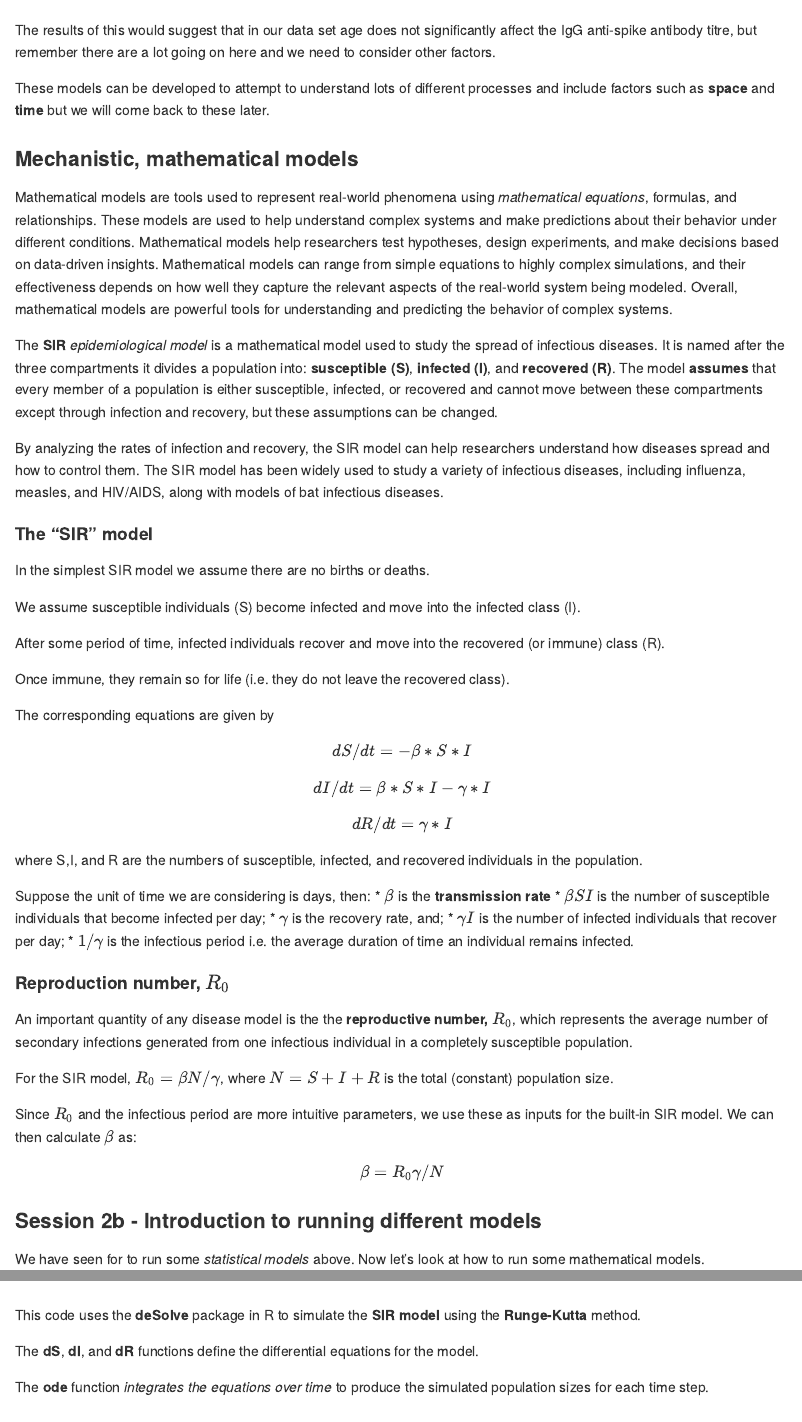
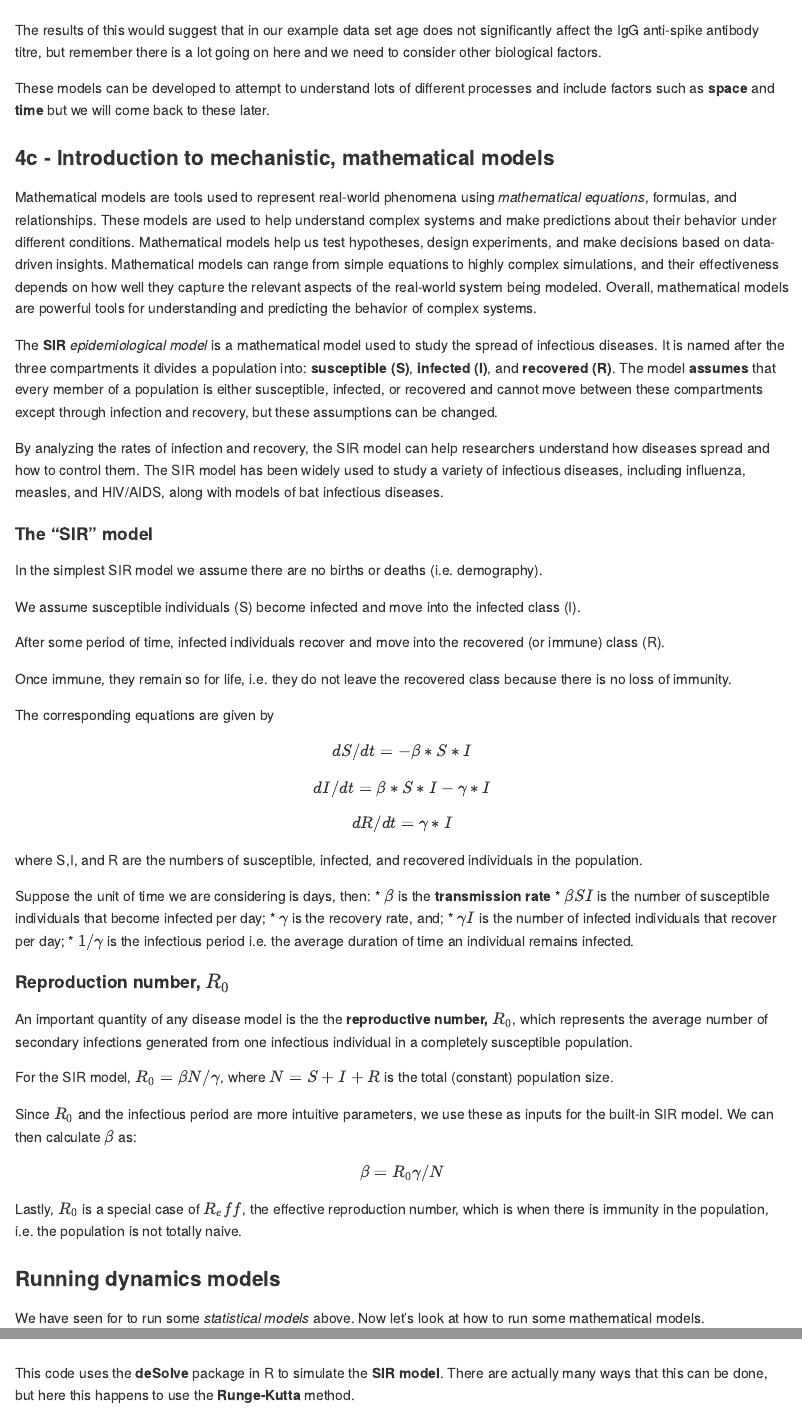
Before and after one commit to dtsh2/data_analyses_bats, an R Markdown document (Session_4_Intro_models.Rmd): the page in a window 1100 px wide, from 9830 px down before the commit and from 9860 px down after it, so that both start at the same text, and a second part further down, joined at a grey line. Rendered offline with R 4.5, knitr and Pandoc, with nearby package versions; code that draws random numbers runs with fixed seeds of ours; long lines of code are wrapped.

Commit message:
Minor edits

````diff
--- a/Session_4_Intro_models.Rmd
+++ b/Session_4_Intro_models.Rmd
@@ -192,13 +195,13 @@ ggplotRegression <- function(fit){
 ggplotRegression(lm(IgG_S ~ Age, data = example_data))
 ```
 
-The results of this would suggest that in our data set age does not significantly affect the IgG anti-spike antibody titre, but remember there are a lot going on here and we need to consider other factors.
+The results of this would suggest that in our example data set age does not significantly affect the IgG anti-spike antibody titre, but remember there is a lot going on here and we need to consider other biological factors.
 
 These models can be developed to attempt to understand lots of different processes and include factors such as **space** and **time** but we will come back to these later.
 
-### Mechanistic, mathematical models
+###  4c - Introduction to mechanistic, mathematical models
 
-Mathematical models are tools used to represent real-world phenomena using *mathematical equations*, formulas, and relationships. These models are used to help understand complex systems and make predictions about their behavior under different conditions. Mathematical models help researchers test hypotheses, design experiments, and make decisions based on data-driven insights. Mathematical models can range from simple equations to highly complex simulations, and their effectiveness depends on how well they capture the relevant aspects of the real-world system being modeled. Overall, mathematical models are powerful tools for understanding and predicting the behavior of complex systems.
+Mathematical models are tools used to represent real-world phenomena using *mathematical equations*, formulas, and relationships. These models are used to help understand complex systems and make predictions about their behavior under different conditions. Mathematical models help us test hypotheses, design experiments, and make decisions based on data-driven insights. Mathematical models can range from simple equations to highly complex simulations, and their effectiveness depends on how well they capture the relevant aspects of the real-world system being modeled. Overall, mathematical models are powerful tools for understanding and predicting the behavior of complex systems.
 
 The **SIR** *epidemiological model* is a mathematical model used to study the spread of infectious diseases. It is named after the three compartments it divides a population into: **susceptible (S)**, **infected (I)**, and **recovered (R)**. The model **assumes** that every member of a population is either susceptible, infected, or recovered and cannot move between these compartments except through infection and recovery, but these assumptions can be changed.
 
@@ -206,13 +209,13 @@ By analyzing the rates of infection and recovery, the SIR model can help researc
 
 #### The "SIR" model
 
-In the simplest SIR model we assume there are no births or deaths.
+In the simplest SIR model we assume there are no births or deaths (i.e. demography).
 
 We assume susceptible individuals (S) become infected and move into the infected class (I).
 
 After some period of time, infected individuals recover and move into the recovered (or immune) class (R).
 
-Once immune, they remain so for life (i.e. they do not leave the recovered class).
+Once immune, they remain so for life, i.e. they do not leave the recovered class because there is no loss of immunity.
 
 The corresponding equations are given by
 $$dS/dt = -β*S*I$$
@@ -238,7 +241,9 @@ Since $R_0$ and the infectious period are more intuitive parameters, we use thes
 
 $$β=R_0γ/N$$
 
-### Session 2b - Introduction to running different models
+Lastly, $R_0$ is a special case of $R_eff$, the effective reproduction number, which is when there is immunity in the population, i.e. the population is not totally naive.
+
+### Running dynamics models
 
 We have seen for to run some *statistical models* above. Now let's look at how to run some mathematical models.
 
@@ -287,13 +292,13 @@ matplot(x = times, y = out, type = "l",
 legend(40, 0.7, c("Susceptible", "Infected", "Recovered"), pch = 1, col = 2:4, bty = "n")
 ```
 
-This code uses the **deSolve** package in R to simulate the **SIR model** using the **Runge-Kutta** method.
+This code uses the **deSolve** package in R to simulate the **SIR model**. There are actually many ways that this can be done, but here this happens to use the **Runge-Kutta** method.
 
 The **dS**, **dI**, and **dR** functions define the differential equations for the model.
 
-The **ode** function *integrates the equations over time* to produce the simulated population sizes for each time step.
+The **ode()** function *integrates the equations over time* to produce the simulated population sizes for each time step.
 
-The final **matplot** command generates a plot of the results, showing the number of susceptible, infected, and recovered individuals over time. Here we just used the *base* **matplot()** functions.
+The final **matplot()** command generates a plot of the results, showing the number of susceptible, infected, and recovered individuals over time. Here we just used the *base* **matplot()** functions.
 
 Now we are going to install a **Shiny** app, which is an interactive document that has a user interface. Note this might take some time to install.
 
````
Also changed, not shown: Session_4_Intro_models.Rmd (19 more changed lines).
